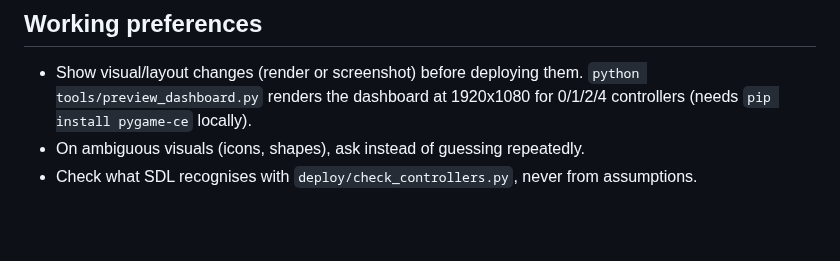
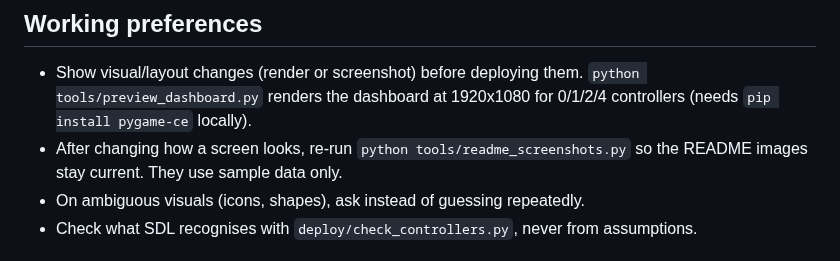
Before and after one commit to NSF12345/lunapad, a Markdown page: CLAUDE.md, the part around the change. GitHub-like rendering; blank space fills up the shorter version.

```diff
--- a/CLAUDE.md
+++ b/CLAUDE.md
@@ -49,6 +49,7 @@ Gamepad-only Moonlight launcher on a Raspberry Pi 4 (pygame, `SDL_VIDEODRIVER=km
 ## Working preferences
 
 - Show visual/layout changes (render or screenshot) before deploying them. `python tools/preview_dashboard.py` renders the dashboard at 1920x1080 for 0/1/2/4 controllers (needs `pip install pygame-ce` locally).
+- After changing how a screen looks, re-run `python tools/readme_screenshots.py` so the README images stay current. They use sample data only.
 - On ambiguous visuals (icons, shapes), ask instead of guessing repeatedly.
 - Check what SDL recognises with `deploy/check_controllers.py`, never from assumptions.
 
```
Also changed, not shown: README.md (+14 -0 lines), docs/images/bluetooth.png (added), docs/images/dashboard.png (added), docs/images/keyboard.png (added), docs/images/settings.png (added), docs/images/update.png (added), 2 other files.
